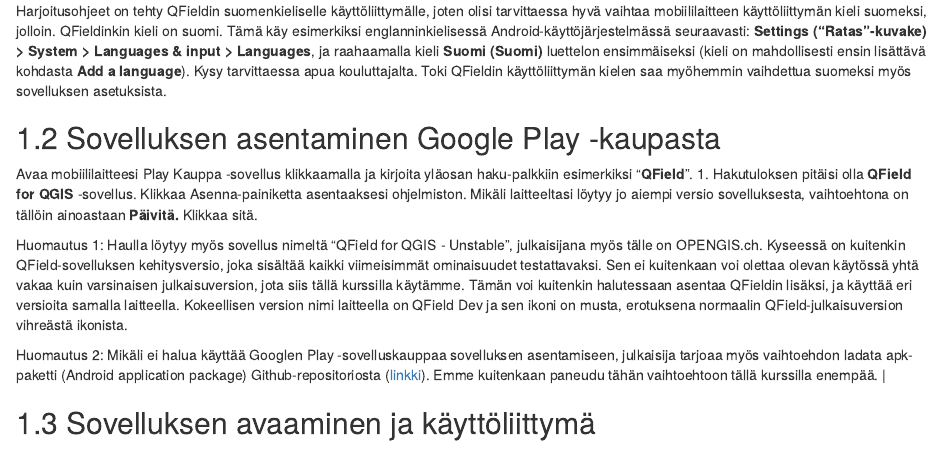
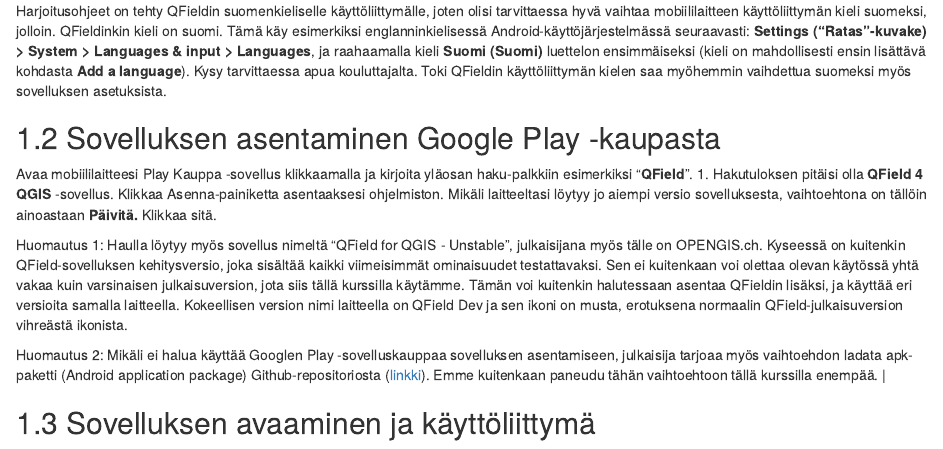
Before and after one commit to GispoCoding/GE016_Paikkatiedon_mobiilikeruu_Qfieldilla, an R Markdown document (src/01_harjoitus_1.Rmd): the page in a window 1100 px wide, from 400 px down. Rendered offline with R 4.5, knitr and Pandoc, with nearby package versions; drawn as R Markdown's standard HTML page in place of the format the file asks for.

Commit message:
Harjoitus 1 pieni päivitys

```diff
--- a/src/01_harjoitus_1.Rmd
+++ b/src/01_harjoitus_1.Rmd
@@ -20,7 +20,7 @@
 
 ## Sovelluksen asentaminen Google Play -kaupasta
 
-Avaa mobiililaitteesi Play Kauppa -sovellus klikkaamalla ja kirjoita yläosan haku-palkkiin esimerkiksi "**QField**". 1. Hakutuloksen pitäisi olla **QField for QGIS** -sovellus. Klikkaa Asenna-painiketta asentaaksesi ohjelmiston. Mikäli laitteeltasi löytyy jo aiempi versio sovelluksesta, vaihtoehtona on tällöin ainoastaan **Päivitä.** Klikkaa sitä.
+Avaa mobiililaitteesi Play Kauppa -sovellus klikkaamalla ja kirjoita yläosan haku-palkkiin esimerkiksi "**QField**". 1. Hakutuloksen pitäisi olla **QField 4 QGIS** -sovellus. Klikkaa Asenna-painiketta asentaaksesi ohjelmiston. Mikäli laitteeltasi löytyy jo aiempi versio sovelluksesta, vaihtoehtona on tällöin ainoastaan **Päivitä.** Klikkaa sitä.
 
 ::: hint-box
 Huomautus 1: Haulla löytyy myös sovellus nimeltä "QField for QGIS - Unstable", julkaisijana myös tälle on OPENGIS.ch. Kyseessä on kuitenkin QField-sovelluksen kehitysversio, joka sisältää kaikki viimeisimmät ominaisuudet testattavaksi. Sen ei kuitenkaan voi olettaa olevan käytössä yhtä vakaa kuin varsinaisen julkaisuversion, jota siis tällä kurssilla käytämme. Tämän voi kuitenkin halutessaan asentaa QFieldin lisäksi, ja käyttää eri versioita samalla laitteella. Kokeellisen version nimi laitteella on QField Dev ja sen ikoni on musta, erotuksena normaalin QField-julkaisuversion vihreästä ikonista.
```
